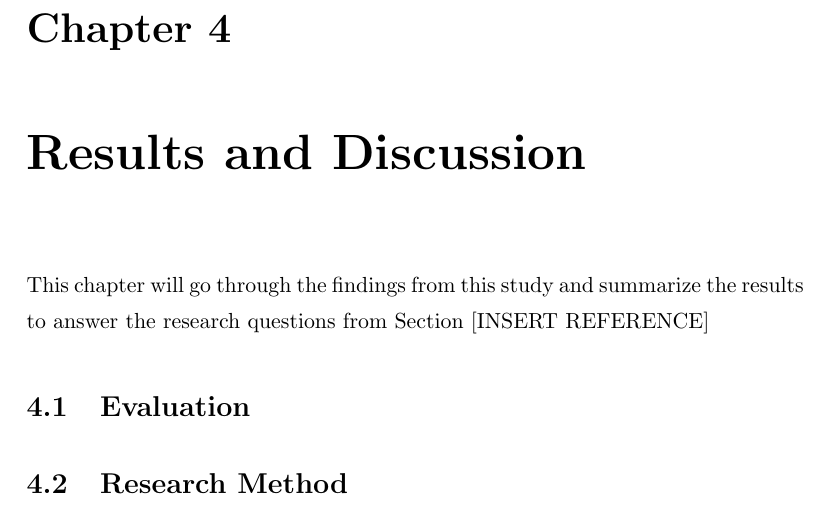
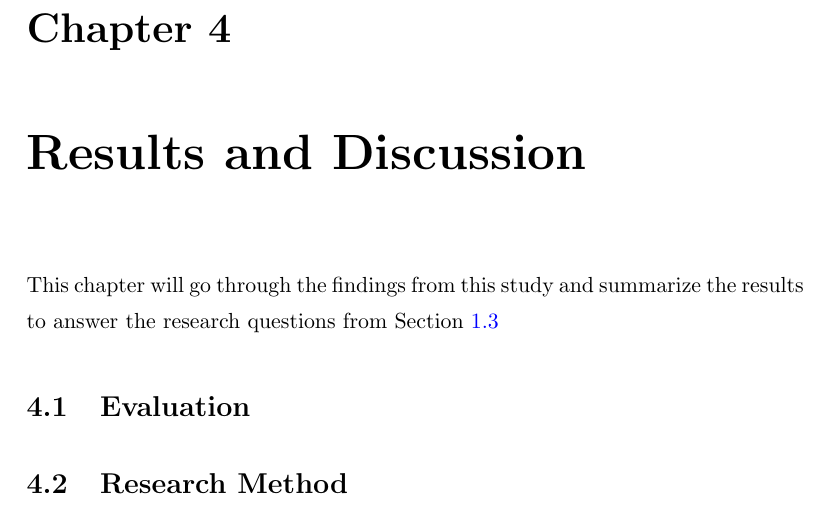
Before and after one commit to aleksg/Fordypningsprosjekt, a LaTeX thesis (Thesis/document.tex, which reads Thesis/Chapters/Chapter6/chapter6.tex): part of page 21 of 27, cut so that both start at the same text. Compiled offline with pdfLaTeX.

Commit message:
Fixed two latex errors that made things look silly

```diff
--- a/Thesis/Chapters/Chapter6/chapter6.tex
+++ b/Thesis/Chapters/Chapter6/chapter6.tex
@@ -1,7 +1,7 @@
 \chapter{Results and Discussion}
 \label{resultsanddiscussion}
 
-This chapter will go through the findings from this study and summarize the results to answer the research questions from Section [INSERT REFERENCE]
+This chapter will go through the findings from this study and summarize the results to answer the research questions from Section \ref{reseachquestions}
 
 
 \section{Evaluation}
```
Also changed, not shown: Thesis/Chapters/Chapter2/chapter2.tex (+3 -0 lines).
